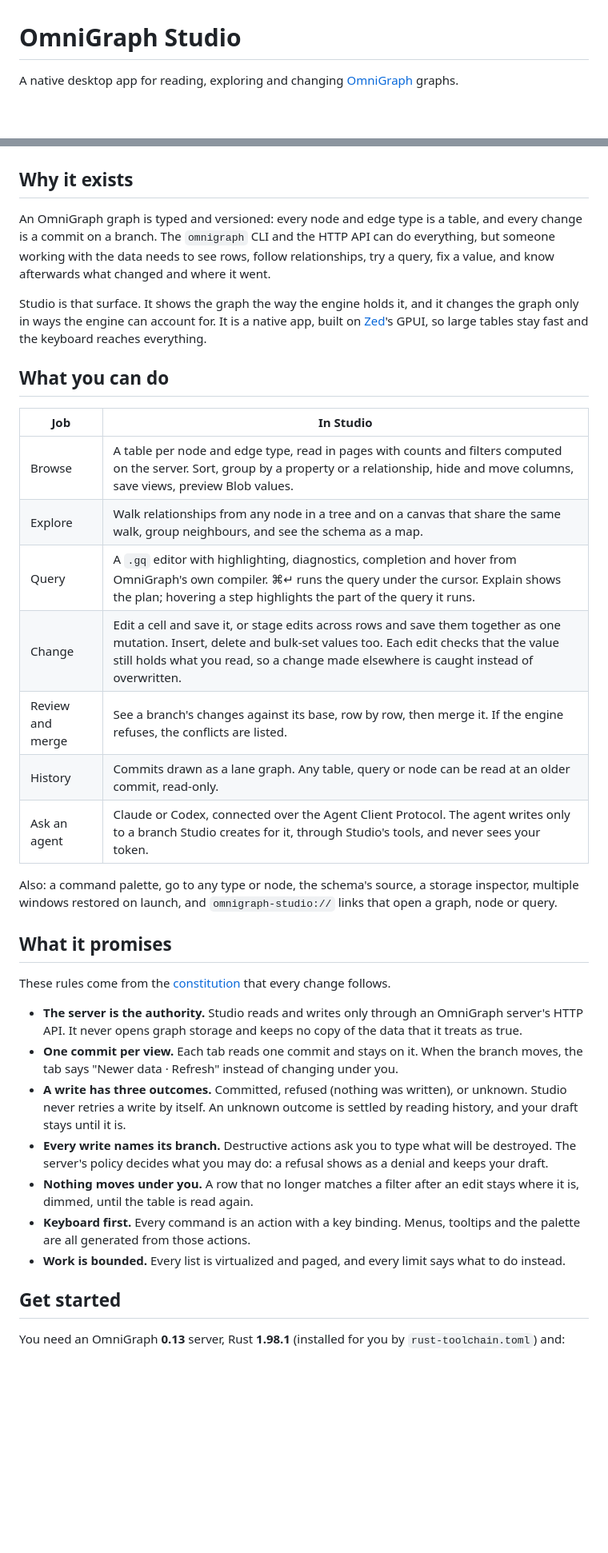
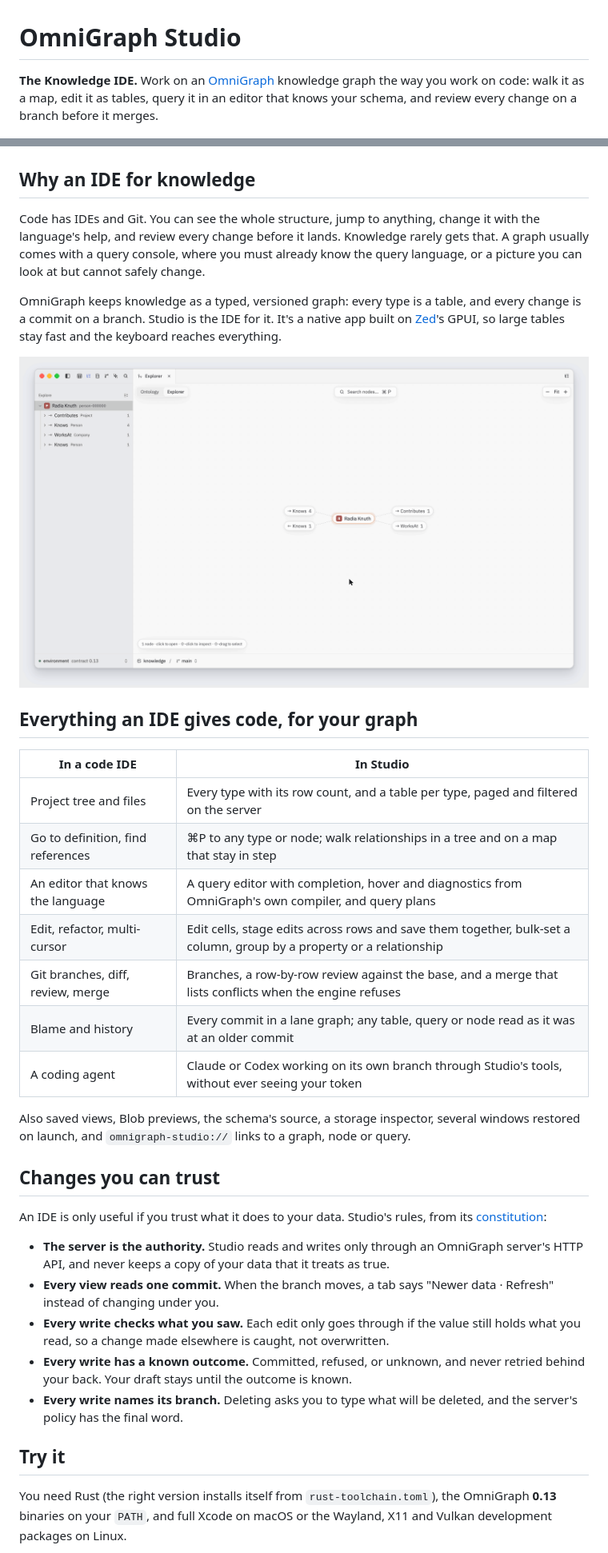
Before and after one commit to ModernRelay/omnigraph-studio, a Markdown page: README.md, 2 parts joined by grey strips. Shown at 80% size. Rendered like a GitHub page; pictures changed too: docs/images/explore.gif (added); blank space fills up the shorter version.

Commit message:
docs: frame Studio as the Knowledge IDE, with an animation of the explorer
The README now leads with what Studio is for and why: what code IDEs and Git give code,
given to a typed, versioned knowledge graph. A table maps each IDE feature to Studio's, the
trust rules come before setup, and trying it on sample data takes two commands. The
animation walks from one person to their company's people, then groups the Person table by
company, on the development graph.

```diff
--- a/README.md
+++ b/README.md
@@ -1,61 +1,59 @@
 # OmniGraph Studio
 
-A native desktop app for reading, exploring and changing
-[OmniGraph](https://github.com/ModernRelay/omnigraph) graphs.
+**The Knowledge IDE.** Work on an [OmniGraph](https://github.com/ModernRelay/omnigraph)
+knowledge graph the way you work on code: walk it as a map, edit it as tables, query it in an
+editor that knows your schema, and review every change on a branch before it merges.
 
 ![OmniGraph Studio: a person's relationships as a tree on the left, the same walk drawn as a map in the middle, and the person's properties and neighbours in the inspector on the right](docs/images/studio.png)
 
-## Why it exists
+## Why an IDE for knowledge
 
-An OmniGraph graph is typed and versioned: every node and edge type is a table, and every
-change is a commit on a branch. The `omnigraph` CLI and the HTTP API can do everything, but
-someone working with the data needs to see rows, follow relationships, try a query, fix a
-value, and know afterwards what changed and where it went.
+Code has IDEs and Git. You can see the whole structure, jump to anything, change it with the
+language's help, and review every change before it lands. Knowledge rarely gets that. A graph
+usually comes with a query console, where you must already know the query language, or a
+picture you can look at but cannot safely change.
 
-Studio is that surface. It shows the graph the way the engine holds it, and it changes the graph
-only in ways the engine can account for. It is a native app, built on
+OmniGraph keeps knowledge as a typed, versioned graph: every type is a table, and every change
+is a commit on a branch. Studio is the IDE for it. It's a native app built on
 [Zed](https://github.com/zed-industries/zed)'s GPUI, so large tables stay fast and the keyboard
 reaches everything.
 
-## What you can do
+![Starting from one person: open who they know, open their company and the people who work there, then jump to the Person table and group it by company](docs/images/explore.gif)
 
-| Job | In Studio |
+## Everything an IDE gives code, for your graph
+
+| In a code IDE | In Studio |
 |---|---|
-| Browse | A table per node and edge type, read in pages with counts and filters computed on the server. Sort, group by a property or a relationship, hide and move columns, save views, preview Blob values. |
-| Explore | Walk relationships from any node in a tree and on a canvas that share the same walk, group neighbours, and see the schema as a map. |
-| Query | A `.gq` editor with highlighting, diagnostics, completion and hover from OmniGraph's own compiler. ⌘↵ runs the query under the cursor. Explain shows the plan; hovering a step highlights the part of the query it runs. |
-| Change | Edit a cell and save it, or stage edits across rows and save them together as one mutation. Insert, delete and bulk-set values too. Each edit checks that the value still holds what you read, so a change made elsewhere is caught instead of overwritten. |
-| Review and merge | See a branch's changes against its base, row by row, then merge it. If the engine refuses, the conflicts are listed. |
-| History | Commits drawn as a lane graph. Any table, query or node can be read at an older commit, read-only. |
-| Ask an agent | Claude or Codex, connected over the Agent Client Protocol. The agent writes only to a branch Studio creates for it, through Studio's tools, and never sees your token. |
+| Project tree and files | Every type with its row count, and a table per type, paged and filtered on the server |
+| Go to definition, find references | ⌘P to any type or node; walk relationships in a tree and on a map that stay in step |
+| An editor that knows the language | A query editor with completion, hover and diagnostics from OmniGraph's own compiler, and query plans |
+| Edit, refactor, multi-cursor | Edit cells, stage edits across rows and save them together, bulk-set a column, group by a property or a relationship |
+| Git branches, diff, review, merge | Branches, a row-by-row review against the base, and a merge that lists conflicts when the engine refuses |
+| Blame and history | Every commit in a lane graph; any table, query or node read as it was at an older commit |
+| A coding agent | Claude or Codex working on its own branch through Studio's tools, without ever seeing your token |
 
-Also: a command palette, go to any type or node, the schema's source, a storage inspector,
-multiple windows restored on launch, and `omnigraph-studio://` links that open a graph, node or
-query.
+Also saved views, Blob previews, the schema's source, a storage inspector, several windows
+restored on launch, and `omnigraph-studio://` links to a graph, node or query.
 
-## What it promises
+## Changes you can trust
 
-These rules come from the [constitution](.specify/memory/constitution.md) that every change
-follows.
+An IDE is only useful if you trust what it does to your data. Studio's rules, from its
+[constitution](.specify/memory/constitution.md):
 
 - **The server is the authority.** Studio reads and writes only through an OmniGraph server's
-  HTTP API. It never opens graph storage and keeps no copy of the data that it treats as true.
-- **One commit per view.** Each tab reads one commit and stays on it. When the branch moves, the
-  tab says "Newer data · Refresh" instead of changing under you.
-- **A write has three outcomes.** Committed, refused (nothing was written), or unknown. Studio
-  never retries a write by itself. An unknown outcome is settled by reading history, and your
-  draft stays until it is.
-- **Every write names its branch.** Destructive actions ask you to type what will be destroyed.
-  The server's policy decides what you may do: a refusal shows as a denial and keeps your draft.
-- **Nothing moves under you.** A row that no longer matches a filter after an edit stays where it
-  is, dimmed, until the table is read again.
-- **Keyboard first.** Every command is an action with a key binding. Menus, tooltips and the
-  palette are all generated from those actions.
-- **Work is bounded.** Every list is virtualized and paged, and every limit says what to do
-  instead.
+  HTTP API, and never keeps a copy of your data that it treats as true.
+- **Every view reads one commit.** When the branch moves, a tab says "Newer data · Refresh"
+  instead of changing under you.
+- **Every write checks what you saw.** Each edit only goes through if the value still holds what
+  you read, so a change made elsewhere is caught, not overwritten.
+- **Every write has a known outcome.** Committed, refused, or unknown, and never retried behind
+  your back. Your draft stays until the outcome is known.
+- **Every write names its branch.** Deleting asks you to type what will be deleted, and the
+  server's policy has the final word.
 
-## Get started
+## Try it
 
-You need an OmniGraph **0.13** server, Rust **1.98.1** (installed for you by
-`rust-toolchain.toml`) and:
+You need Rust (the right version installs itself from `rust-toolchain.toml`), the OmniGraph
+**0.13** binaries on your `PATH`, and full Xcode on macOS or the Wayland, X11 and Vulkan
+development packages on Linux.
 
```
Also changed, not shown: other parts of README.md (+20 -36 lines).
